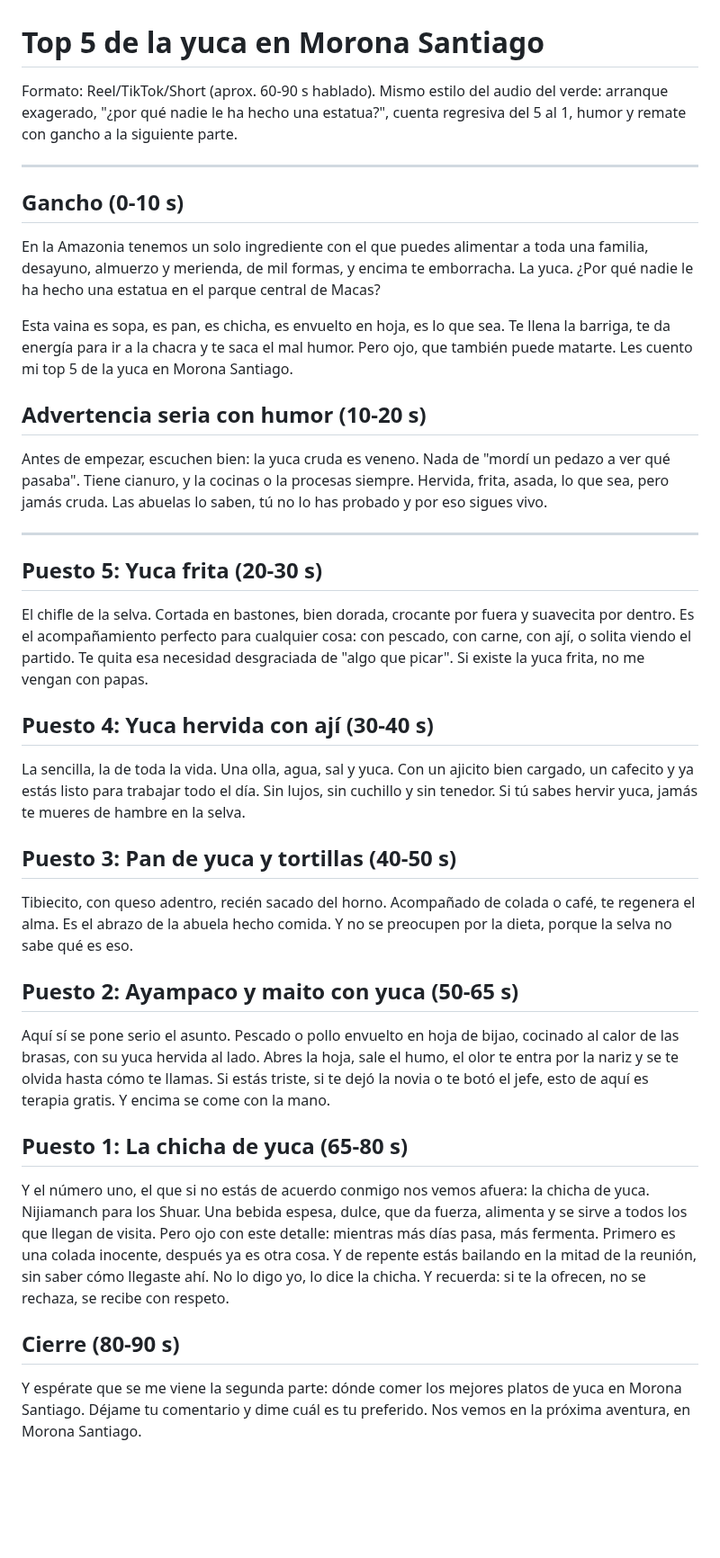
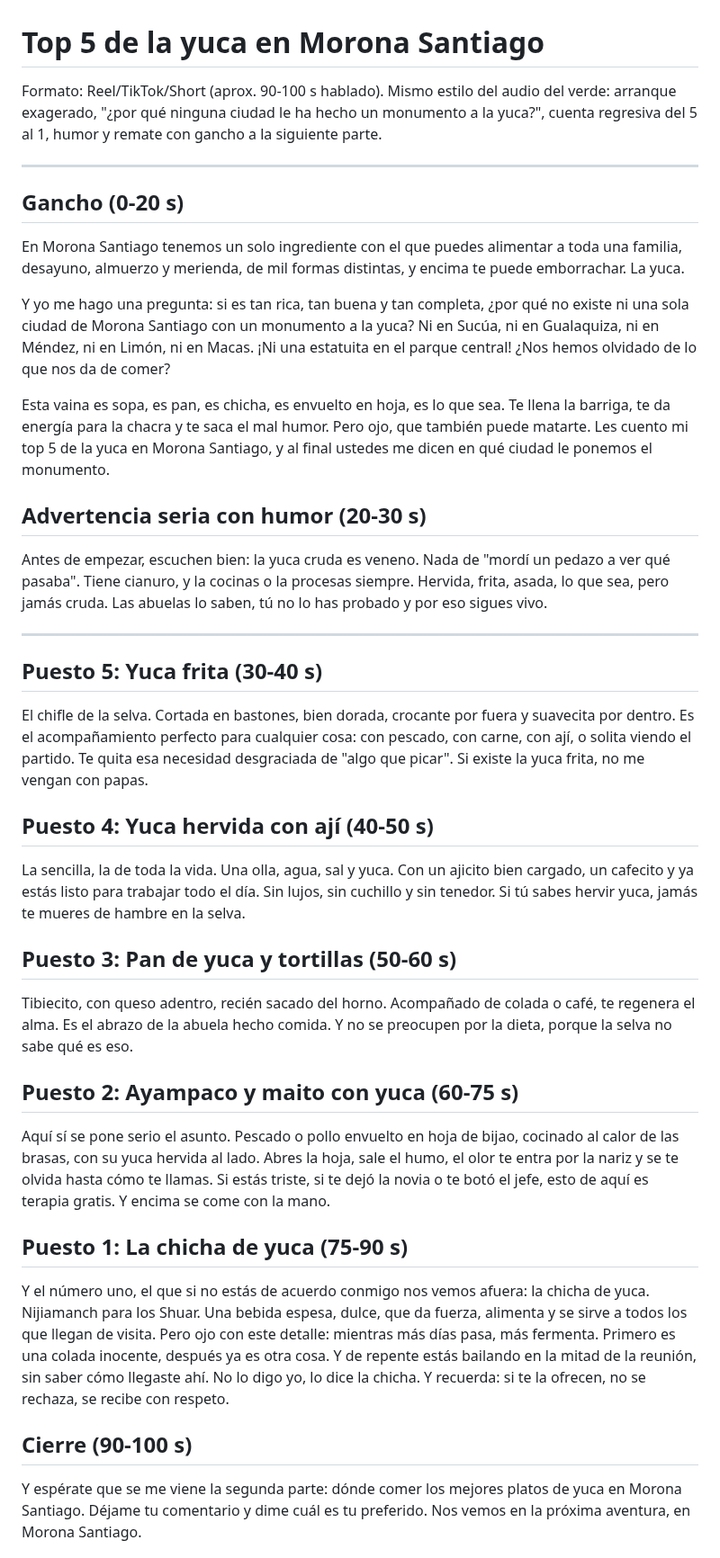
Before and after one commit to janerictenesaca-alt/Aventuras-con-janeric, a Markdown page: guiones/top5-yuca-morona-santiago.md, the part around the change. Shown at 90% size. Drawn GitHub-style; blank space fills up the shorter version.

Commit message:
Ajustar gancho del guion de la yuca: monumento en ciudades de Morona Santiago
Co-Authored-By: Claude Sonnet 5.5 <noreply@anthropic.com>
Claude-Session: https://claude.ai/code/session_01QrYv7dh13XUyQ428JX9Pqj

```diff
--- a/guiones/top5-yuca-morona-santiago.md
+++ b/guiones/top5-yuca-morona-santiago.md
@@ -1,42 +1,44 @@
 # Top 5 de la yuca en Morona Santiago
 
-Formato: Reel/TikTok/Short (aprox. 60-90 s hablado). Mismo estilo del audio del verde: arranque exagerado, "¿por qué nadie le ha hecho una estatua?", cuenta regresiva del 5 al 1, humor y remate con gancho a la siguiente parte.
+Formato: Reel/TikTok/Short (aprox. 90-100 s hablado). Mismo estilo del audio del verde: arranque exagerado, "¿por qué ninguna ciudad le ha hecho un monumento a la yuca?", cuenta regresiva del 5 al 1, humor y remate con gancho a la siguiente parte.
 
 ---
 
-## Gancho (0-10 s)
+## Gancho (0-20 s)
 
-En la Amazonia tenemos un solo ingrediente con el que puedes alimentar a toda una familia, desayuno, almuerzo y merienda, de mil formas, y encima te emborracha. La yuca. ¿Por qué nadie le ha hecho una estatua en el parque central de Macas?
+En Morona Santiago tenemos un solo ingrediente con el que puedes alimentar a toda una familia, desayuno, almuerzo y merienda, de mil formas distintas, y encima te puede emborrachar. La yuca.
 
-Esta vaina es sopa, es pan, es chicha, es envuelto en hoja, es lo que sea. Te llena la barriga, te da energía para ir a la chacra y te saca el mal humor. Pero ojo, que también puede matarte. Les cuento mi top 5 de la yuca en Morona Santiago.
+Y yo me hago una pregunta: si es tan rica, tan buena y tan completa, ¿por qué no existe ni una sola ciudad de Morona Santiago con un monumento a la yuca? Ni en Sucúa, ni en Gualaquiza, ni en Méndez, ni en Limón, ni en Macas. ¡Ni una estatuita en el parque central! ¿Nos hemos olvidado de lo que nos da de comer?
 
-## Advertencia seria con humor (10-20 s)
+Esta vaina es sopa, es pan, es chicha, es envuelto en hoja, es lo que sea. Te llena la barriga, te da energía para la chacra y te saca el mal humor. Pero ojo, que también puede matarte. Les cuento mi top 5 de la yuca en Morona Santiago, y al final ustedes me dicen en qué ciudad le ponemos el monumento.
+
+## Advertencia seria con humor (20-30 s)
 
 Antes de empezar, escuchen bien: la yuca cruda es veneno. Nada de "mordí un pedazo a ver qué pasaba". Tiene cianuro, y la cocinas o la procesas siempre. Hervida, frita, asada, lo que sea, pero jamás cruda. Las abuelas lo saben, tú no lo has probado y por eso sigues vivo.
 
 ---
 
-## Puesto 5: Yuca frita (20-30 s)
+## Puesto 5: Yuca frita (30-40 s)
 
 El chifle de la selva. Cortada en bastones, bien dorada, crocante por fuera y suavecita por dentro. Es el acompañamiento perfecto para cualquier cosa: con pescado, con carne, con ají, o solita viendo el partido. Te quita esa necesidad desgraciada de "algo que picar". Si existe la yuca frita, no me vengan con papas.
 
-## Puesto 4: Yuca hervida con ají (30-40 s)
+## Puesto 4: Yuca hervida con ají (40-50 s)
 
 La sencilla, la de toda la vida. Una olla, agua, sal y yuca. Con un ajicito bien cargado, un cafecito y ya estás listo para trabajar todo el día. Sin lujos, sin cuchillo y sin tenedor. Si tú sabes hervir yuca, jamás te mueres de hambre en la selva.
 
-## Puesto 3: Pan de yuca y tortillas (40-50 s)
+## Puesto 3: Pan de yuca y tortillas (50-60 s)
 
 Tibiecito, con queso adentro, recién sacado del horno. Acompañado de colada o café, te regenera el alma. Es el abrazo de la abuela hecho comida. Y no se preocupen por la dieta, porque la selva no sabe qué es eso.
 
-## Puesto 2: Ayampaco y maito con yuca (50-65 s)
+## Puesto 2: Ayampaco y maito con yuca (60-75 s)
 
 Aquí sí se pone serio el asunto. Pescado o pollo envuelto en hoja de bijao, cocinado al calor de las brasas, con su yuca hervida al lado. Abres la hoja, sale el humo, el olor te entra por la nariz y se te olvida hasta cómo te llamas. Si estás triste, si te dejó la novia o te botó el jefe, esto de aquí es terapia gratis. Y encima se come con la mano.
 
-## Puesto 1: La chicha de yuca (65-80 s)
+## Puesto 1: La chicha de yuca (75-90 s)
 
 Y el número uno, el que si no estás de acuerdo conmigo nos vemos afuera: la chicha de yuca. Nijiamanch para los Shuar. Una bebida espesa, dulce, que da fuerza, alimenta y se sirve a todos los que llegan de visita. Pero ojo con este detalle: mientras más días pasa, más fermenta. Primero es una colada inocente, después ya es otra cosa. Y de repente estás bailando en la mitad de la reunión, sin saber cómo llegaste ahí. No lo digo yo, lo dice la chicha. Y recuerda: si te la ofrecen, no se rechaza, se recibe con respeto.
 
-## Cierre (80-90 s)
+## Cierre (90-100 s)
 
 Y espérate que se me viene la segunda parte: dónde comer los mejores platos de yuca en Morona Santiago. Déjame tu comentario y dime cuál es tu preferido. Nos vemos en la próxima aventura, en Morona Santiago.
 
```
